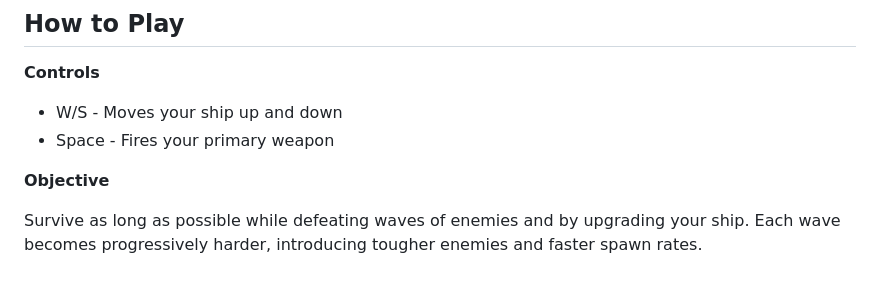
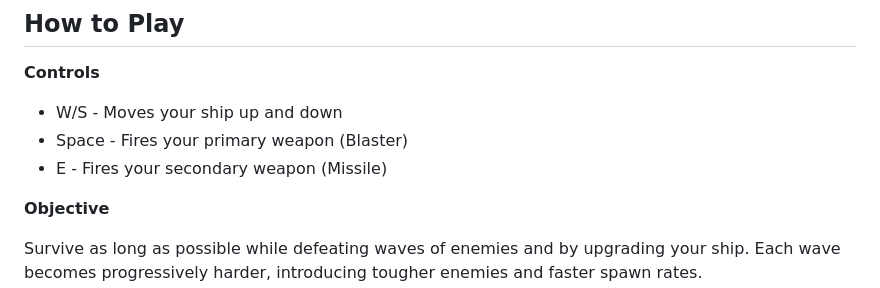
Before and after one commit to Ghosts526/CGT141Project, a Markdown page: README.md, the part around the change. GitHub-like rendering.

Commit message:
Updated the README file - Added the missile control button

```diff
--- a/README.md
+++ b/README.md
@@ -49,7 +49,8 @@
 **Controls**
 
 * W/S - Moves your ship up and down
-* Space - Fires your primary weapon
+* Space - Fires your primary weapon (Blaster)
+* E - Fires your secondary weapon (Missile)
 
 **Objective**
 <p>Survive as long as possible while defeating waves of enemies and by upgrading your ship. Each wave becomes progressively harder, introducing tougher enemies and faster spawn rates.</p>
```
